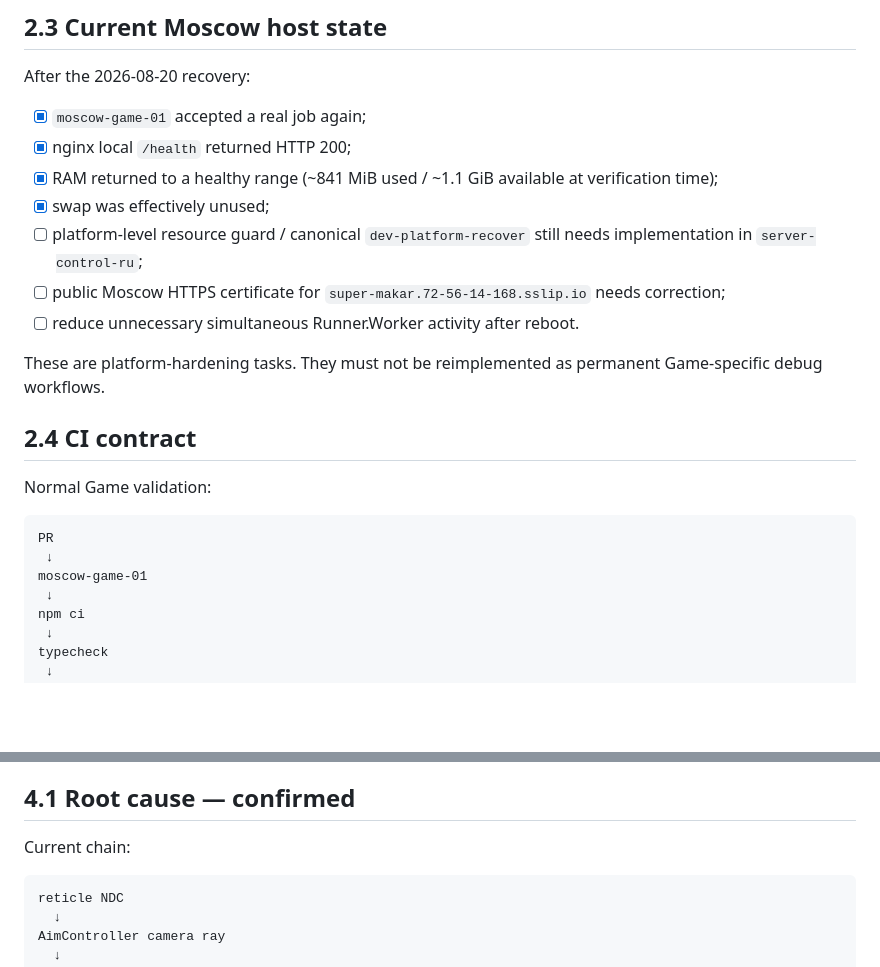
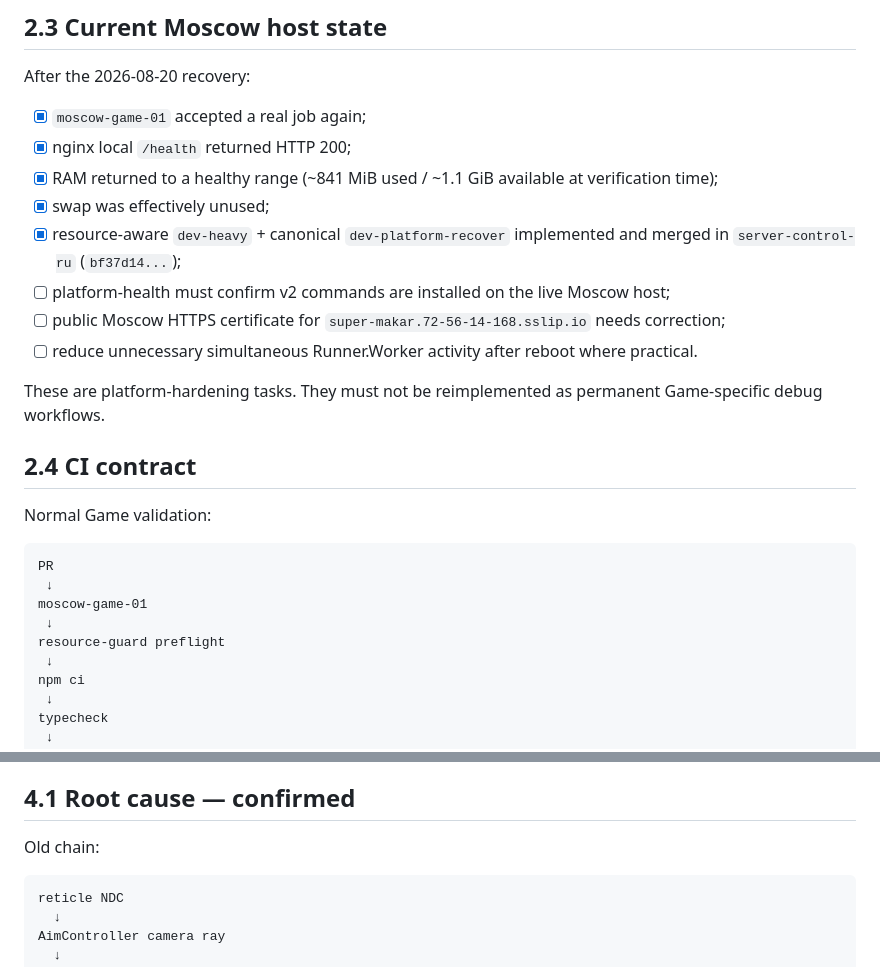
Before and after one commit to ptaskaev91-glitch/facefall-survivor, a Markdown page: dev.md, 2 parts joined by grey strips. Drawn GitHub-style; blank space fills up the shorter version.

````diff
--- a/dev.md
+++ b/dev.md
@@ -115,9 +115,10 @@ After the 2026-08-20 recovery:
 - [x] nginx local `/health` returned HTTP 200;
 - [x] RAM returned to a healthy range (~841 MiB used / ~1.1 GiB available at verification time);
 - [x] swap was effectively unused;
-- [ ] platform-level resource guard / canonical `dev-platform-recover` still needs implementation in `server-control-ru`;
+- [x] resource-aware `dev-heavy` + canonical `dev-platform-recover` implemented and merged in `server-control-ru` (`bf37d14...`);
+- [ ] platform-health must confirm v2 commands are installed on the live Moscow host;
 - [ ] public Moscow HTTPS certificate for `super-makar.72-56-14-168.sslip.io` needs correction;
-- [ ] reduce unnecessary simultaneous Runner.Worker activity after reboot.
+- [ ] reduce unnecessary simultaneous Runner.Worker activity after reboot where practical.
 
 These are platform-hardening tasks. They must not be reimplemented as permanent Game-specific debug workflows.
 
@@ -129,6 +130,8 @@ Normal Game validation:
 PR
  ↓
 moscow-game-01
+ ↓
+resource-guard preflight
  ↓
 npm ci
  ↓
@@ -204,7 +207,7 @@ User-visible problem: in 3RD the reticle can visually sit on an infected while t
 
 ## 4.1 Root cause — confirmed
 
-Current chain:
+Old chain:
 
 ```text
 reticle NDC
````
Also changed, not shown: other parts of dev.md (+33 -30 lines).
